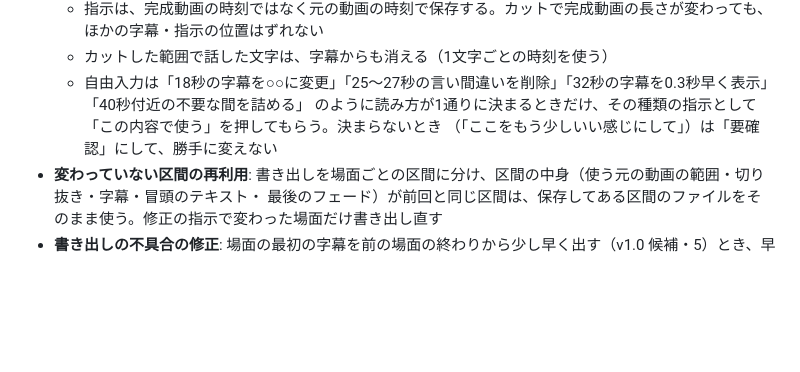
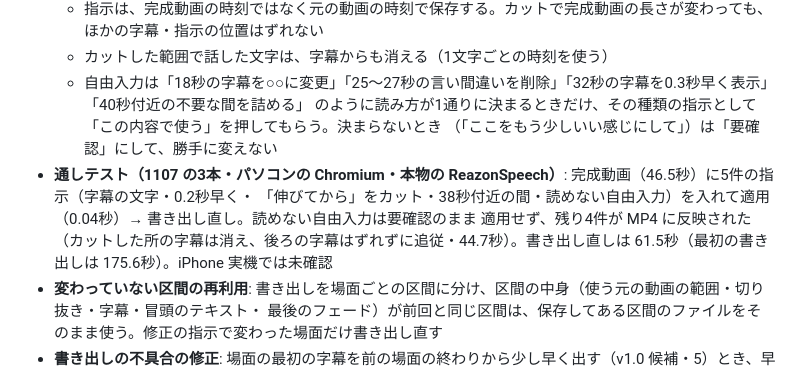
Before and after one commit to amityhair614-ops/amity-ai-projects, a Markdown page: README.md, the part around the change. Rendered like a GitHub page; blank space fills up the shorter version.

Commit message:
README: 修正の指示の通しテストの結果
Co-Authored-By: Claude Opus 5.5 <noreply@anthropic.com>
Claude-Session: https://claude.ai/code/session_019WRZhhKGLALBvwzYrsAFaL

```diff
--- a/README.md
+++ b/README.md
@@ -701,6 +701,10 @@ iPhone の実機テスト（固定テスト素材 `tests/fixtures/img1106`: 3本
   - 自由入力は「18秒の字幕を○○に変更」「25〜27秒の言い間違いを削除」「32秒の字幕を0.3秒早く表示」「40秒付近の不要な間を詰める」
     のように読み方が1通りに決まるときだけ、その種類の指示として「この内容で使う」を押してもらう。決まらないとき
     （「ここをもう少しいい感じにして」）は「要確認」にして、勝手に変えない
+- **通しテスト（1107 の3本・パソコンの Chromium・本物の ReazonSpeech）**: 完成動画（46.5秒）に5件の指示（字幕の文字・0.2秒早く・
+  「伸びてから」をカット・38秒付近の間・読めない自由入力）を入れて適用（0.04秒）→ 書き出し直し。読めない自由入力は要確認のまま
+  適用せず、残り4件が MP4 に反映された（カットした所の字幕は消え、後ろの字幕はずれずに追従・44.7秒）。書き出し直しは
+  61.5秒（最初の書き出しは 175.6秒）。iPhone 実機では未確認
 - **変わっていない区間の再利用**: 書き出しを場面ごとの区間に分け、区間の中身（使う元の動画の範囲・切り抜き・字幕・冒頭のテキスト・
   最後のフェード）が前回と同じ区間は、保存してある区間のファイルをそのまま使う。修正の指示で変わった場面だけ書き出し直す
 - **書き出しの不具合の修正**: 場面の最初の字幕を前の場面の終わりから少し早く出す（v1.0 候補・5）とき、早めた部分が書き出しで
```
